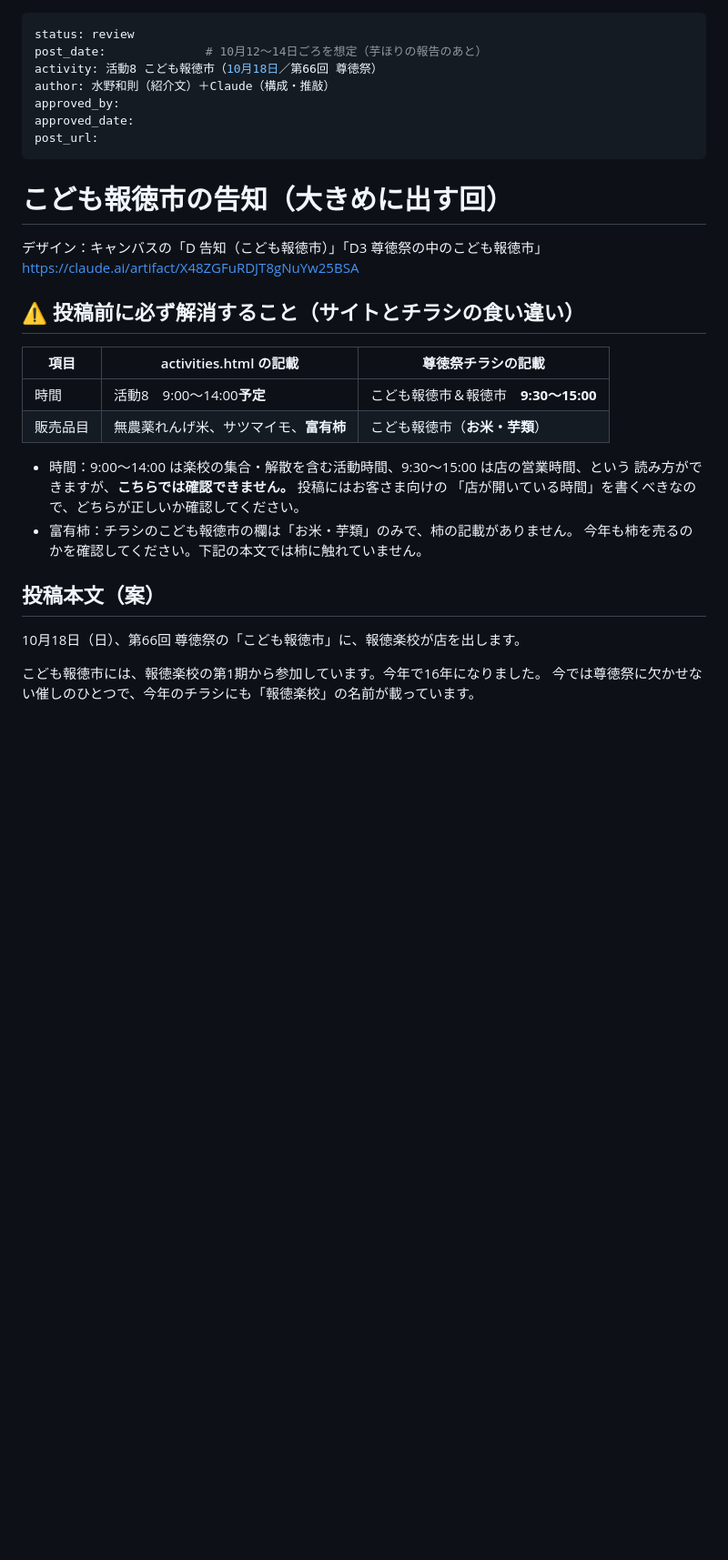
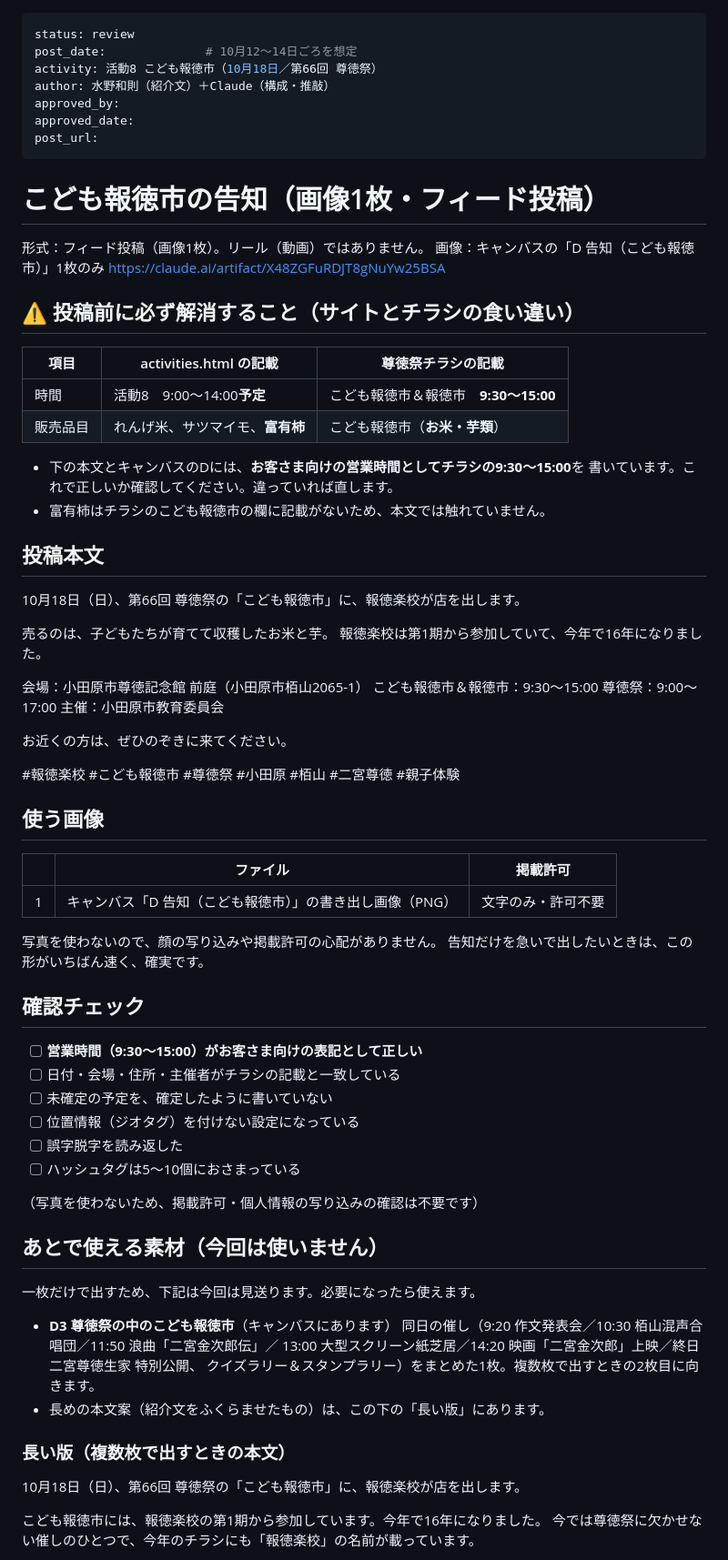
Before and after one commit to houtoku-gakko/houtoku-gakko.github.io, a Markdown page: instagram/posts/2026-10-xx-kodomo-houtokuichi-kokuchi.md, the part around one of its changes. Shown at 91% size. Rendered like a GitHub page; blank space fills up the shorter version.

Commit message:
こども報徳市の告知を画像1枚のフィード投稿向けに整理
instagram/posts/2026-10-xx-kodomo-houtokuichi-kokuchi.md
- 本文を短い告知のみの形に差し替え（会場・時間・主催者の3点に絞る）
- 複数枚向けの長い本文と D3 の素材は「あとで使える素材」として残す
- 営業時間はチラシの9:30〜15:00を採用し、要確認として明記

Co-Authored-By: Claude Opus 5 <noreply@anthropic.com>
Claude-Session: https://claude.ai/code/session_011wUDFB1EpWVE6cURTJkuSc

```diff
--- a/instagram/posts/2026-10-xx-kodomo-houtokuichi-kokuchi.md
+++ b/instagram/posts/2026-10-xx-kodomo-houtokuichi-kokuchi.md
@@ -1,6 +1,6 @@
 ---
 status: review
-post_date:              # 10月12〜14日ごろを想定（芋ほりの報告のあと）
+post_date:              # 10月12〜14日ごろを想定
 activity: 活動8 こども報徳市（10月18日／第66回 尊徳祭）
 author: 水野和則（紹介文）＋Claude（構成・推敲）
 approved_by:
@@ -8,9 +8,10 @@ approved_date:
 post_url:
 ---
 
-# こども報徳市の告知（大きめに出す回）
+# こども報徳市の告知（画像1枚・フィード投稿）
 
-デザイン：キャンバスの「D 告知（こども報徳市）」「D3 尊徳祭の中のこども報徳市」
+形式：フィード投稿（画像1枚）。リール（動画）ではありません。
+画像：キャンバスの「D 告知（こども報徳市）」1枚のみ
 https://claude.ai/artifact/X48ZGFuRDJT8gNuYw25BSA
 
 ## ⚠ 投稿前に必ず解消すること（サイトとチラシの食い違い）
@@ -18,15 +19,59 @@ https://claude.ai/artifact/X48ZGFuRDJT8gNuYw25BSA
 | 項目 | activities.html の記載 | 尊徳祭チラシの記載 |
 | --- | --- | --- |
 | 時間 | 活動8　9:00〜14:00**予定** | こども報徳市＆報徳市　**9:30〜15:00** |
-| 販売品目 | 無農薬れんげ米、サツマイモ、**富有柿** | こども報徳市（**お米・芋類**） |
+| 販売品目 | れんげ米、サツマイモ、**富有柿** | こども報徳市（**お米・芋類**） |
 
-- 時間：9:00〜14:00 は楽校の集合・解散を含む活動時間、9:30〜15:00 は店の営業時間、という
-  読み方ができますが、**こちらでは確認できません。** 投稿にはお客さま向けの
-  「店が開いている時間」を書くべきなので、どちらが正しいか確認してください。
-- 富有柿：チラシのこども報徳市の欄は「お米・芋類」のみで、柿の記載がありません。
-  今年も柿を売るのかを確認してください。下記の本文では柿に触れていません。
+- 下の本文とキャンバスのDには、**お客さま向けの営業時間としてチラシの9:30〜15:00**を
+  書いています。これで正しいか確認してください。違っていれば直します。
+- 富有柿はチラシのこども報徳市の欄に記載がないため、本文では触れていません。
 
-## 投稿本文（案）
+## 投稿本文
+
+10月18日（日）、第66回 尊徳祭の「こども報徳市」に、報徳楽校が店を出します。
+
+売るのは、子どもたちが育てて収穫したお米と芋。
+報徳楽校は第1期から参加していて、今年で16年になりました。
+
+会場：小田原市尊徳記念館 前庭（小田原市栢山2065-1）
+こども報徳市＆報徳市：9:30〜15:00
+尊徳祭：9:00〜17:00
+主催：小田原市教育委員会
+
+お近くの方は、ぜひのぞきに来てください。
+
+#報徳楽校 #こども報徳市 #尊徳祭 #小田原 #栢山 #二宮尊徳 #親子体験
+
+## 使う画像
+
+| | ファイル | 掲載許可 |
+| --- | --- | --- |
+| 1 | キャンバス「D 告知（こども報徳市）」の書き出し画像（PNG） | 文字のみ・許可不要 |
+
+写真を使わないので、顔の写り込みや掲載許可の心配がありません。
+告知だけを急いで出したいときは、この形がいちばん速く、確実です。
+
+## 確認チェック
+
+- [ ] **営業時間（9:30〜15:00）がお客さま向けの表記として正しい**
+- [ ] 日付・会場・住所・主催者がチラシの記載と一致している
+- [ ] 未確定の予定を、確定したように書いていない
+- [ ] 位置情報（ジオタグ）を付けない設定になっている
+- [ ] 誤字脱字を読み返した
+- [ ] ハッシュタグは5〜10個におさまっている
+
+（写真を使わないため、掲載許可・個人情報の写り込みの確認は不要です）
+
+## あとで使える素材（今回は使いません）
+
+一枚だけで出すため、下記は今回は見送ります。必要になったら使えます。
+
+- **D3 尊徳祭の中のこども報徳市**（キャンバスにあります）
+  同日の催し（9:20 作文発表会／10:30 栢山混声合唱団／11:50 浪曲「二宮金次郎伝」／
+  13:00 大型スクリーン紙芝居／14:20 映画「二宮金次郎」上映／終日 二宮尊徳生家 特別公開、
+  クイズラリー＆スタンプラリー）をまとめた1枚。複数枚で出すときの2枚目に向きます。
+- 長めの本文案（紹介文をふくらませたもの）は、この下の「長い版」にあります。
+
+### 長い版（複数枚で出すときの本文）
 
 10月18日（日）、第66回 尊徳祭の「こども報徳市」に、報徳楽校が店を出します。
 
```
Also changed, not shown: other parts of instagram/posts/2026-10-xx-kodomo-houtokuichi-kokuchi.md (+3 -37 lines).
